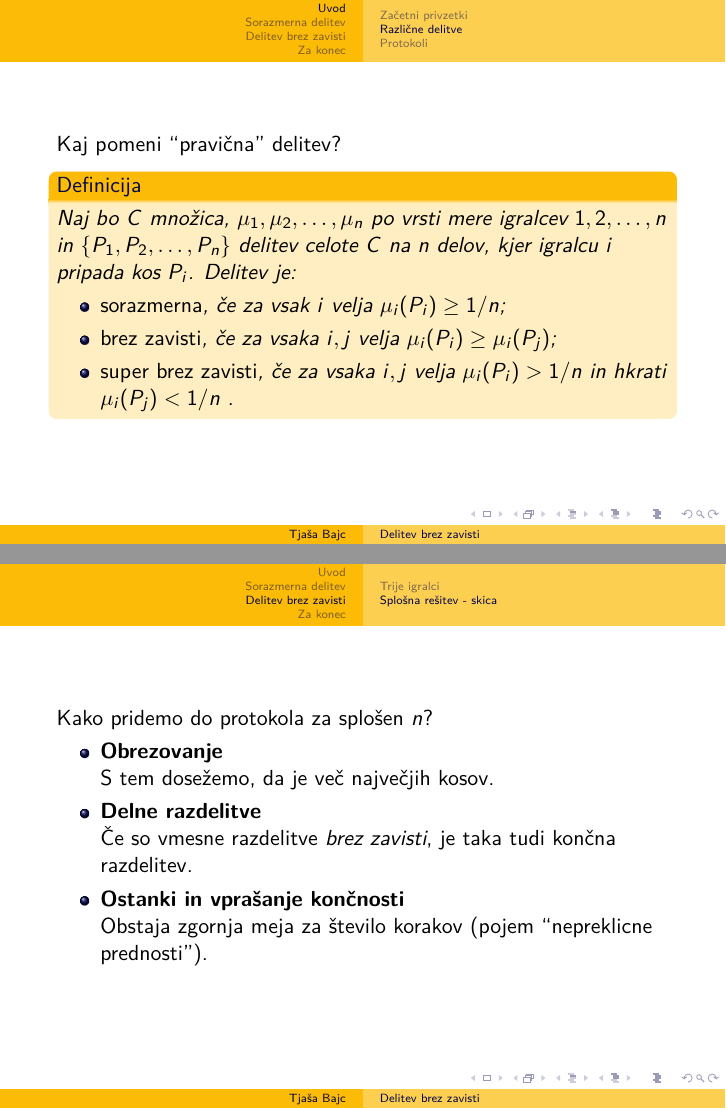
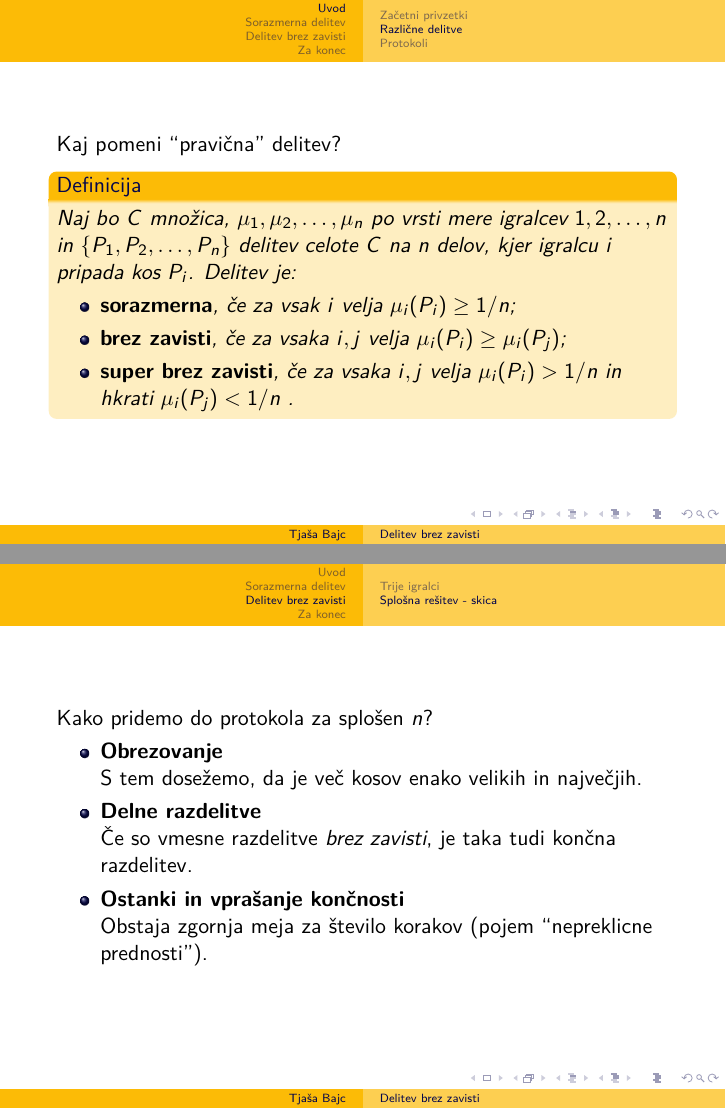
Before and after one commit to tjasabajc/Seminar, LaTeX slides (predstavitev.tex): pages 3 and 11 of 12, joined at a grey line. Compiled offline with pdfLaTeX.

Commit message:
Minimalne estetske spremembe

```diff
--- a/predstavitev.tex
+++ b/predstavitev.tex
@@ -71,9 +71,9 @@ Kaj pomeni ``pravična'' delitev?
 Naj bo $C$ množica, $\mu_1, \mu_2, \ldots, \mu_n$ po vrsti mere igralcev $1, 2, \ldots, n$ in $\{P_1, P_2, \ldots, P_n\}$ delitev celote $C$ na $n$ delov, kjer igralcu $i$ pripada kos $P_i$. Delitev je:
 
 \begin{itemize}
-\item {\em sorazmerna\/}, če za vsak $i$ velja $\mu_i(P_i) \geq 1/n$;
-\item {\em brez zavisti\/}, če za vsaka $i, j$ velja $\mu_i(P_i) \geq \mu_i(P_j)$;
-\item{\em super brez zavisti\/}, če za vsaka $i, j$ velja $\mu_i(P_i) > 1/n$ in hkrati $\mu_i(P_j) < 1/n$ .
+\item \textbf {\em sorazmerna}, če za vsak $i$ velja $\mu_i(P_i) \geq 1/n$;
+\item \textbf {\em brez zavisti}, če za vsaka $i, j$ velja $\mu_i(P_i) \geq \mu_i(P_j)$;
+\item \textbf {\em super brez zavisti}, če za vsaka $i, j$ velja $\mu_i(P_i) > 1/n$ in hkrati $\mu_i(P_j) < 1/n$ .
 \end{itemize}
 
 \end{definicija}
@@ -237,7 +237,7 @@ Kako pridemo do protokola za splošen $n$?
 
 \item \textbf{Obrezovanje}
 
-S tem dosežemo, da je več največjih kosov.
+S tem dosežemo, da je več kosov enako velikih in največjih.
 
 \item \textbf{Delne razdelitve}
 
```
Also changed, not shown: predstavitev.tex (2 more changed lines).
